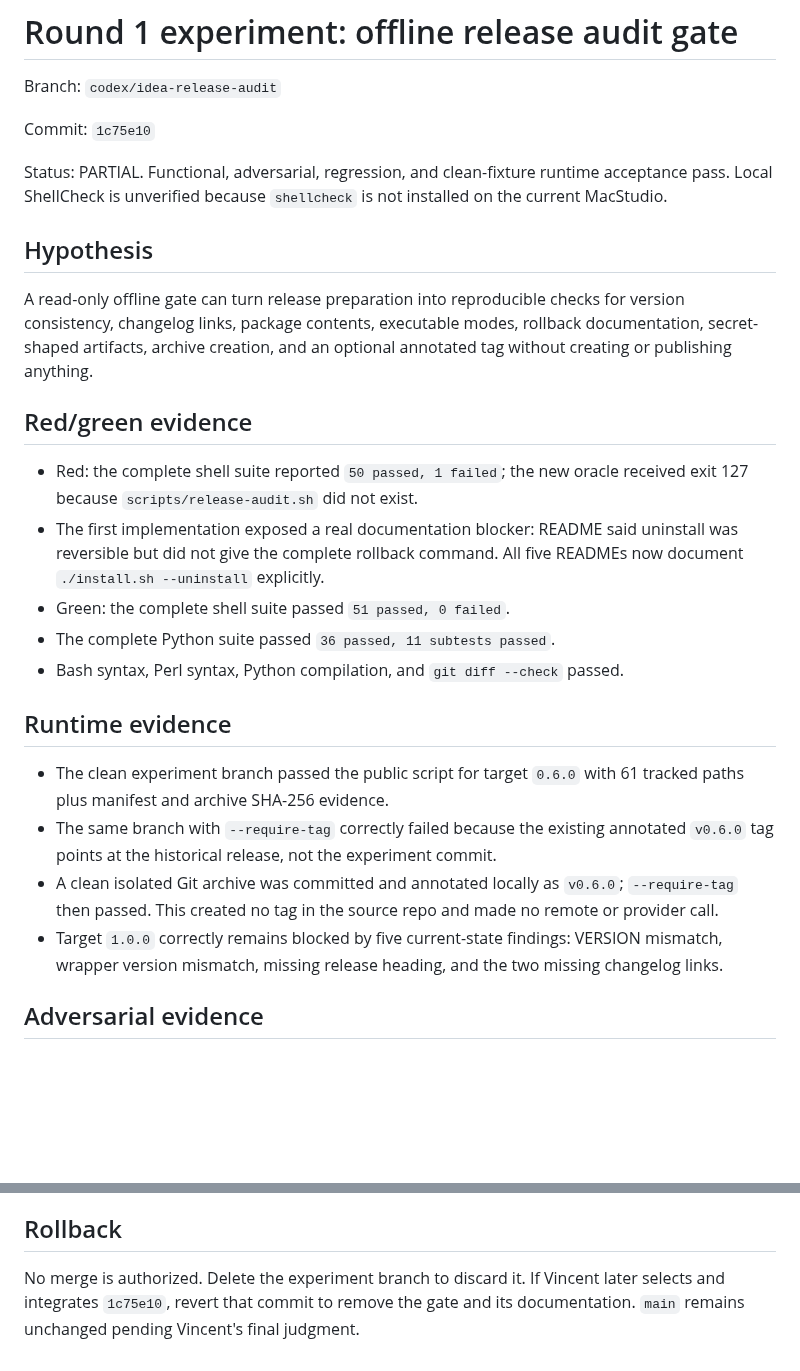
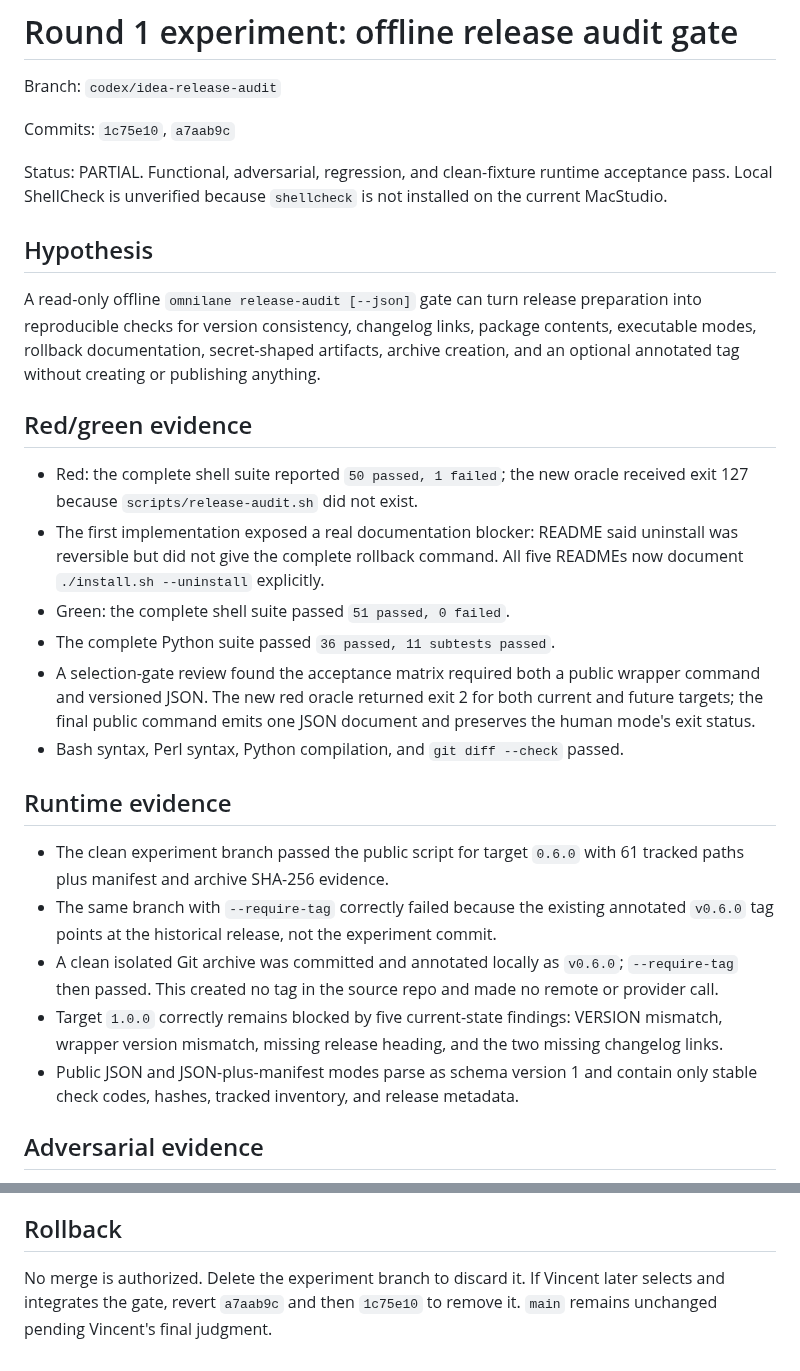
Before and after one commit to Seraphim0916/omnilane, a Markdown page: docs/experiments/round-1-release-audit.md, 2 parts joined by grey strips. Rendered like a GitHub page; blank space fills up the shorter version.

Commit message:
docs: add public release audit JSON evidence

```diff
--- a/docs/experiments/round-1-release-audit.md
+++ b/docs/experiments/round-1-release-audit.md
@@ -2,7 +2,7 @@
 
 Branch: `codex/idea-release-audit`
 
-Commit: `1c75e10`
+Commits: `1c75e10`, `a7aab9c`
 
 Status: PARTIAL. Functional, adversarial, regression, and clean-fixture runtime
 acceptance pass. Local ShellCheck is unverified because `shellcheck` is not
@@ -10,7 +10,7 @@ installed on the current MacStudio.
 
 ## Hypothesis
 
-A read-only offline gate can turn release preparation into reproducible checks
+A read-only offline `omnilane release-audit [--json]` gate can turn release preparation into reproducible checks
 for version consistency, changelog links, package contents, executable modes,
 rollback documentation, secret-shaped artifacts, archive creation, and an
 optional annotated tag without creating or publishing anything.
@@ -24,6 +24,10 @@ optional annotated tag without creating or publishing anything.
   five READMEs now document `./install.sh --uninstall` explicitly.
 - Green: the complete shell suite passed `51 passed, 0 failed`.
 - The complete Python suite passed `36 passed, 11 subtests passed`.
+- A selection-gate review found the acceptance matrix required both a public
+  wrapper command and versioned JSON. The new red oracle returned exit 2 for
+  both current and future targets; the final public command emits one JSON
+  document and preserves the human mode's exit status.
 - Bash syntax, Perl syntax, Python compilation, and `git diff --check` passed.
 
 ## Runtime evidence
@@ -39,6 +43,8 @@ optional annotated tag without creating or publishing anything.
 - Target `1.0.0` correctly remains blocked by five current-state findings:
   VERSION mismatch, wrapper version mismatch, missing release heading, and the
   two missing changelog links.
+- Public JSON and JSON-plus-manifest modes parse as schema version 1 and contain
+  only stable check codes, hashes, tracked inventory, and release metadata.
 
 ## Adversarial evidence
 
@@ -81,6 +87,5 @@ default output stays to stable PASS/FAIL/WARN codes and hashes.
 ## Rollback
 
 No merge is authorized. Delete the experiment branch to discard it. If Vincent
-later selects and integrates `1c75e10`, revert that commit to remove the gate
-and its documentation. `main` remains unchanged pending Vincent's final
-judgment.
+later selects and integrates the gate, revert `a7aab9c` and then `1c75e10` to
+remove it. `main` remains unchanged pending Vincent's final judgment.
```
